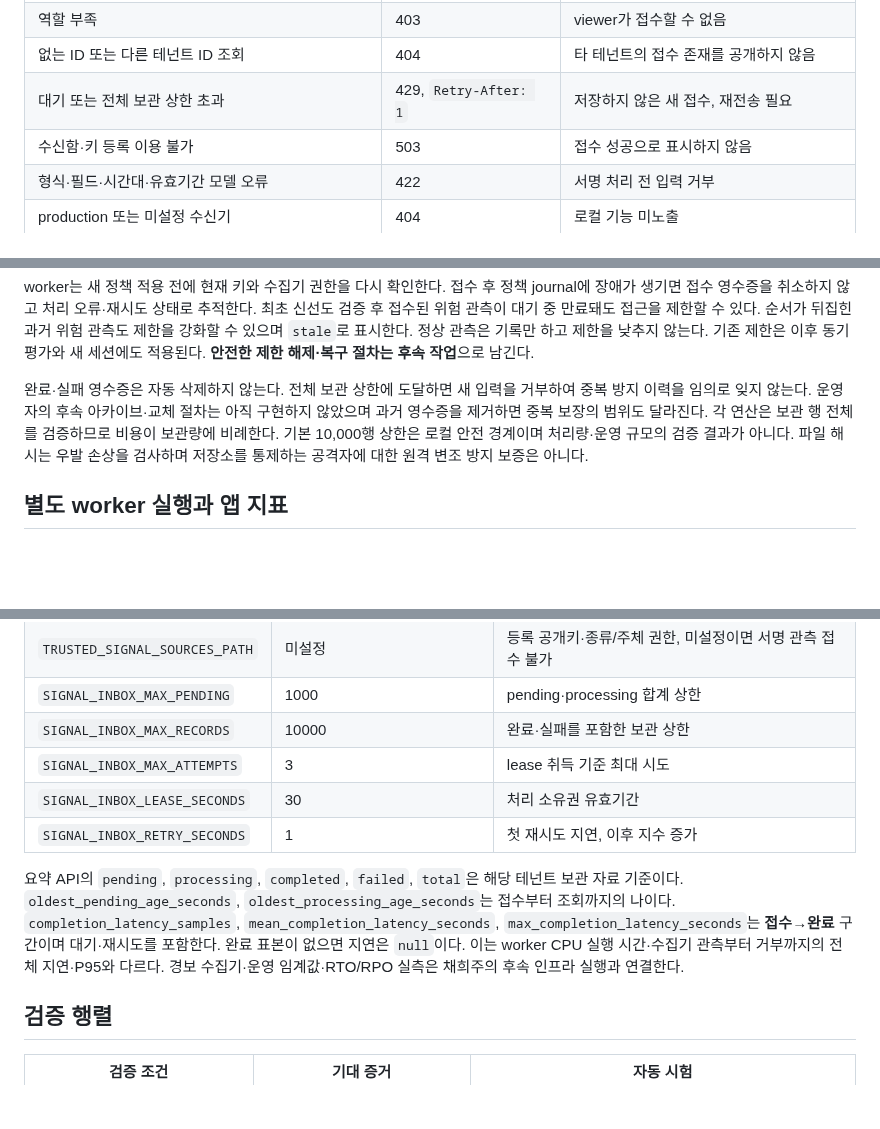
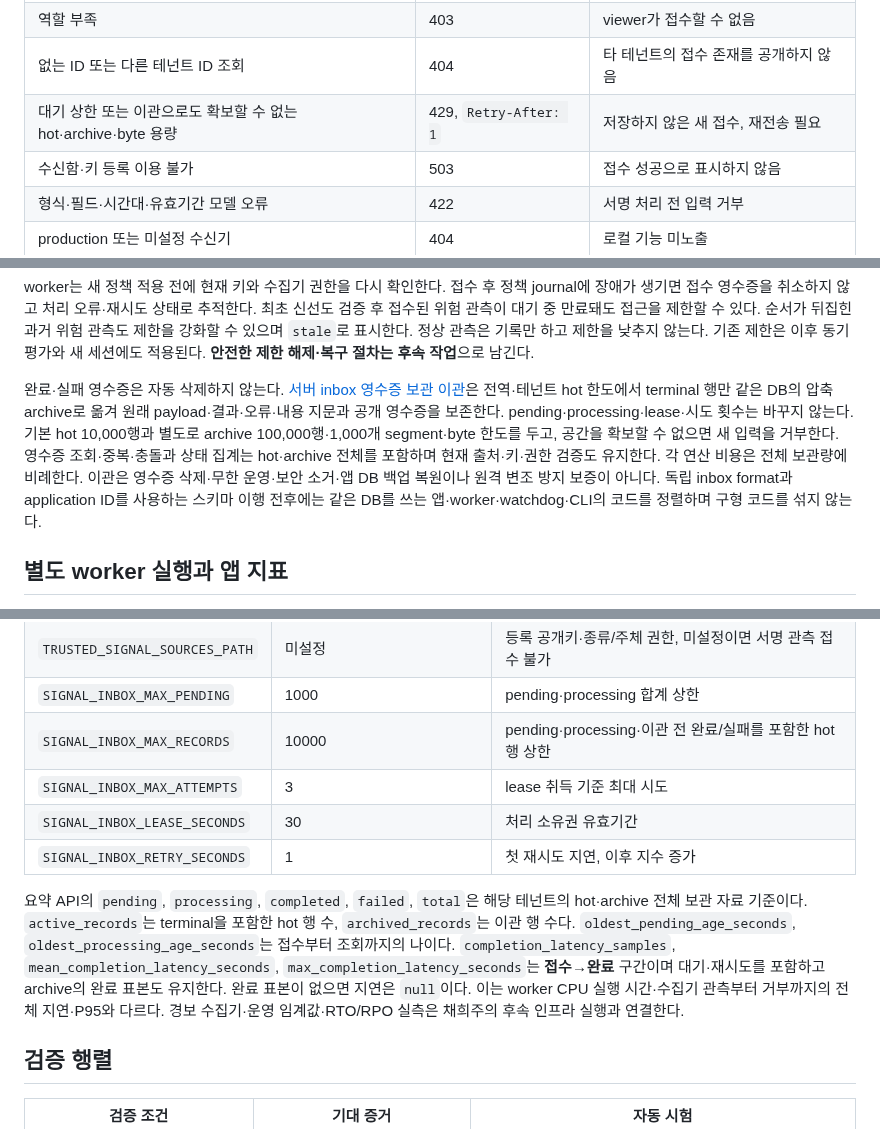
Before and after one commit to cheonan-asan-sta/zero-trust-llm-secops, a Markdown page: docs/m3-durable-signals.md, 3 parts joined by grey strips. GitHub-like rendering; blank space fills up the shorter version.

Commit message:
docs: describe durable inbox archival and replay guarantees
Clarify active capacity, terminal history retention and maintenance commands for asynchronous signal delivery.

```diff
--- a/docs/m3-durable-signals.md
+++ b/docs/m3-durable-signals.md
@@ -52,7 +52,7 @@
 | 출처·키·서명·종류/주체 권한·테넌트·최초 신선도 거부 | 401 | 저장·정책 적용 없음 |
 | 역할 부족 | 403 | viewer가 접수할 수 없음 |
 | 없는 ID 또는 다른 테넌트 ID 조회 | 404 | 타 테넌트의 접수 존재를 공개하지 않음 |
-| 대기 또는 전체 보관 상한 초과 | 429, `Retry-After: 1` | 저장하지 않은 새 접수, 재전송 필요 |
+| 대기 상한 또는 이관으로도 확보할 수 없는 hot·archive·byte 용량 | 429, `Retry-After: 1` | 저장하지 않은 새 접수, 재전송 필요 |
 | 수신함·키 등록 이용 불가 | 503 | 접수 성공으로 표시하지 않음 |
 | 형식·필드·시간대·유효기간 모델 오류 | 422 | 서명 처리 전 입력 거부 |
 | production 또는 미설정 수신기 | 404 | 로컬 기능 미노출 |
@@ -84,7 +84,7 @@ lease 토큰은 완료·실패 기록의 소유권을 검사하므로 이전 wor
 
 worker는 새 정책 적용 전에 현재 키와 수집기 권한을 다시 확인한다. 접수 후 정책 journal에 장애가 생기면 접수 영수증을 취소하지 않고 처리 오류·재시도 상태로 추적한다. 최초 신선도 검증 후 접수된 위험 관측이 대기 중 만료돼도 접근을 제한할 수 있다. 순서가 뒤집힌 과거 위험 관측도 제한을 강화할 수 있으며 `stale`로 표시한다. 정상 관측은 기록만 하고 제한을 낮추지 않는다. 기존 제한은 이후 동기 평가와 새 세션에도 적용된다. **안전한 제한 해제·복구 절차는 후속 작업**으로 남긴다.
 
-완료·실패 영수증은 자동 삭제하지 않는다. 전체 보관 상한에 도달하면 새 입력을 거부하여 중복 방지 이력을 임의로 잊지 않는다. 운영자의 후속 아카이브·교체 절차는 아직 구현하지 않았으며 과거 영수증을 제거하면 중복 보장의 범위도 달라진다. 각 연산은 보관 행 전체를 검증하므로 비용이 보관량에 비례한다. 기본 10,000행 상한은 로컬 안전 경계이며 처리량·운영 규모의 검증 결과가 아니다. 파일 해시는 우발 손상을 검사하며 저장소를 통제하는 공격자에 대한 원격 변조 방지 보증은 아니다.
+완료·실패 영수증은 자동 삭제하지 않는다. [서버 inbox 영수증 보관 이관](server-inbox-maintenance.md)은 전역·테넌트 hot 한도에서 terminal 행만 같은 DB의 압축 archive로 옮겨 원래 payload·결과·오류·내용 지문과 공개 영수증을 보존한다. pending·processing·lease·시도 횟수는 바꾸지 않는다. 기본 hot 10,000행과 별도로 archive 100,000행·1,000개 segment·byte 한도를 두고, 공간을 확보할 수 없으면 새 입력을 거부한다. 영수증 조회·중복·충돌과 상태 집계는 hot·archive 전체를 포함하며 현재 출처·키·권한 검증도 유지한다. 각 연산 비용은 전체 보관량에 비례한다. 이관은 영수증 삭제·무한 운영·보안 소거·앱 DB 백업 복원이나 원격 변조 방지 보증이 아니다. 독립 inbox format과 application ID를 사용하는 스키마 이행 전후에는 같은 DB를 쓰는 앱·worker·watchdog·CLI의 코드를 정렬하며 구형 코드를 섞지 않는다.
 
 ## 별도 worker 실행과 앱 지표
 
@@ -113,12 +113,12 @@ SIGNAL_REGISTRY_PATH=/absolute/sources.json docker compose -f compose.yaml -f co
 | `ZERO_TRUST_DB_PATH` | `runtime/zero-trust.sqlite3` | API·worker 공통 SQLite 경로 |
 | `TRUSTED_SIGNAL_SOURCES_PATH` | 미설정 | 등록 공개키·종류/주체 권한, 미설정이면 서명 관측 접수 불가 |
 | `SIGNAL_INBOX_MAX_PENDING` | 1000 | pending·processing 합계 상한 |
-| `SIGNAL_INBOX_MAX_RECORDS` | 10000 | 완료·실패를 포함한 보관 상한 |
+| `SIGNAL_INBOX_MAX_RECORDS` | 10000 | pending·processing·이관 전 완료/실패를 포함한 hot 행 상한 |
 | `SIGNAL_INBOX_MAX_ATTEMPTS` | 3 | lease 취득 기준 최대 시도 |
 | `SIGNAL_INBOX_LEASE_SECONDS` | 30 | 처리 소유권 유효기간 |
 | `SIGNAL_INBOX_RETRY_SECONDS` | 1 | 첫 재시도 지연, 이후 지수 증가 |
 
-요약 API의 `pending`, `processing`, `completed`, `failed`, `total`은 해당 테넌트 보관 자료 기준이다. `oldest_pending_age_seconds`, `oldest_processing_age_seconds`는 접수부터 조회까지의 나이다. `completion_latency_samples`, `mean_completion_latency_seconds`, `max_completion_latency_seconds`는 **접수→완료** 구간이며 대기·재시도를 포함한다. 완료 표본이 없으면 지연은 `null`이다. 이는 worker CPU 실행 시간·수집기 관측부터 거부까지의 전체 지연·P95와 다르다. 경보 수집기·운영 임계값·RTO/RPO 실측은 채희주의 후속 인프라 실행과 연결한다.
+요약 API의 `pending`, `processing`, `completed`, `failed`, `total`은 해당 테넌트의 hot·archive 전체 보관 자료 기준이다. `active_records`는 terminal을 포함한 hot 행 수, `archived_records`는 이관 행 수다. `oldest_pending_age_seconds`, `oldest_processing_age_seconds`는 접수부터 조회까지의 나이다. `completion_latency_samples`, `mean_completion_latency_seconds`, `max_completion_latency_seconds`는 **접수→완료** 구간이며 대기·재시도를 포함하고 archive의 완료 표본도 유지한다. 완료 표본이 없으면 지연은 `null`이다. 이는 worker CPU 실행 시간·수집기 관측부터 거부까지의 전체 지연·P95와 다르다. 경보 수집기·운영 임계값·RTO/RPO 실측은 채희주의 후속 인프라 실행과 연결한다.
 
 ## 검증 행렬
 
```
